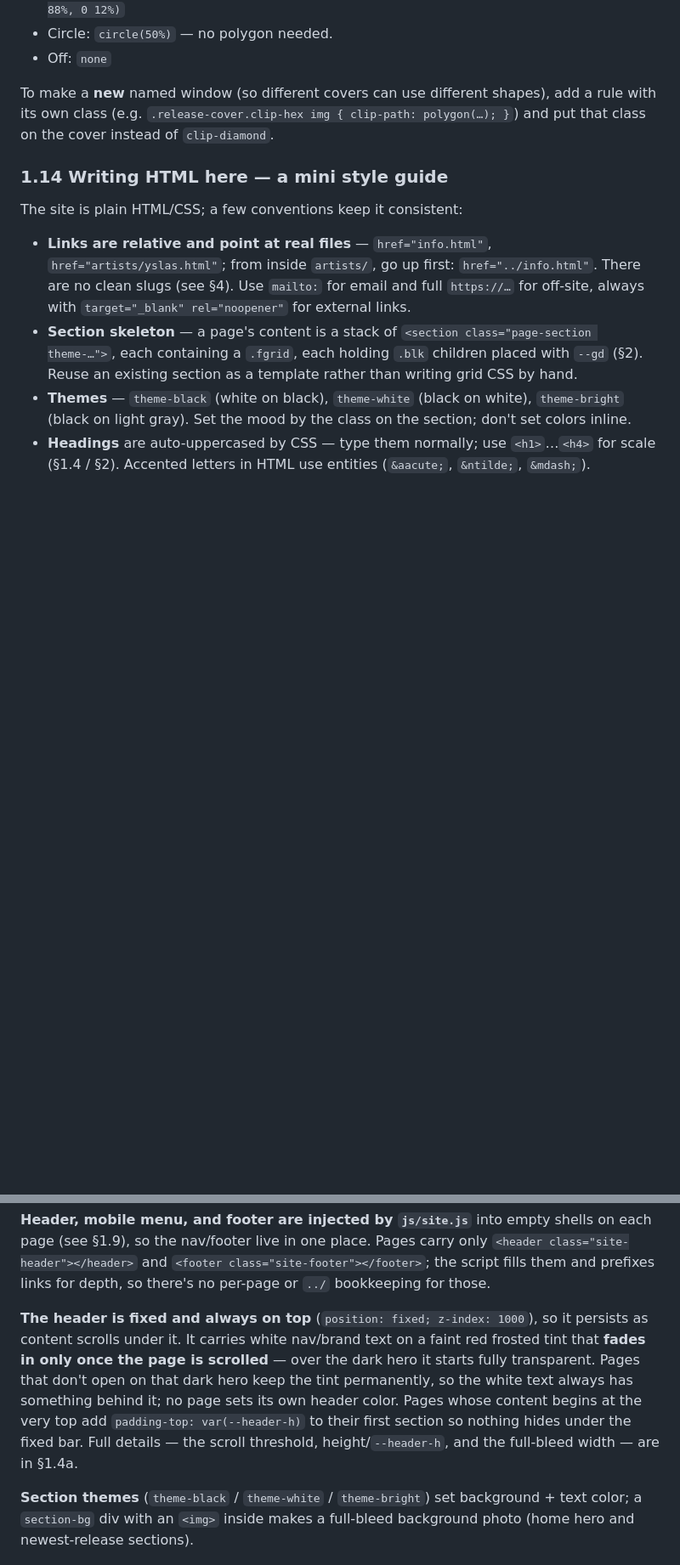
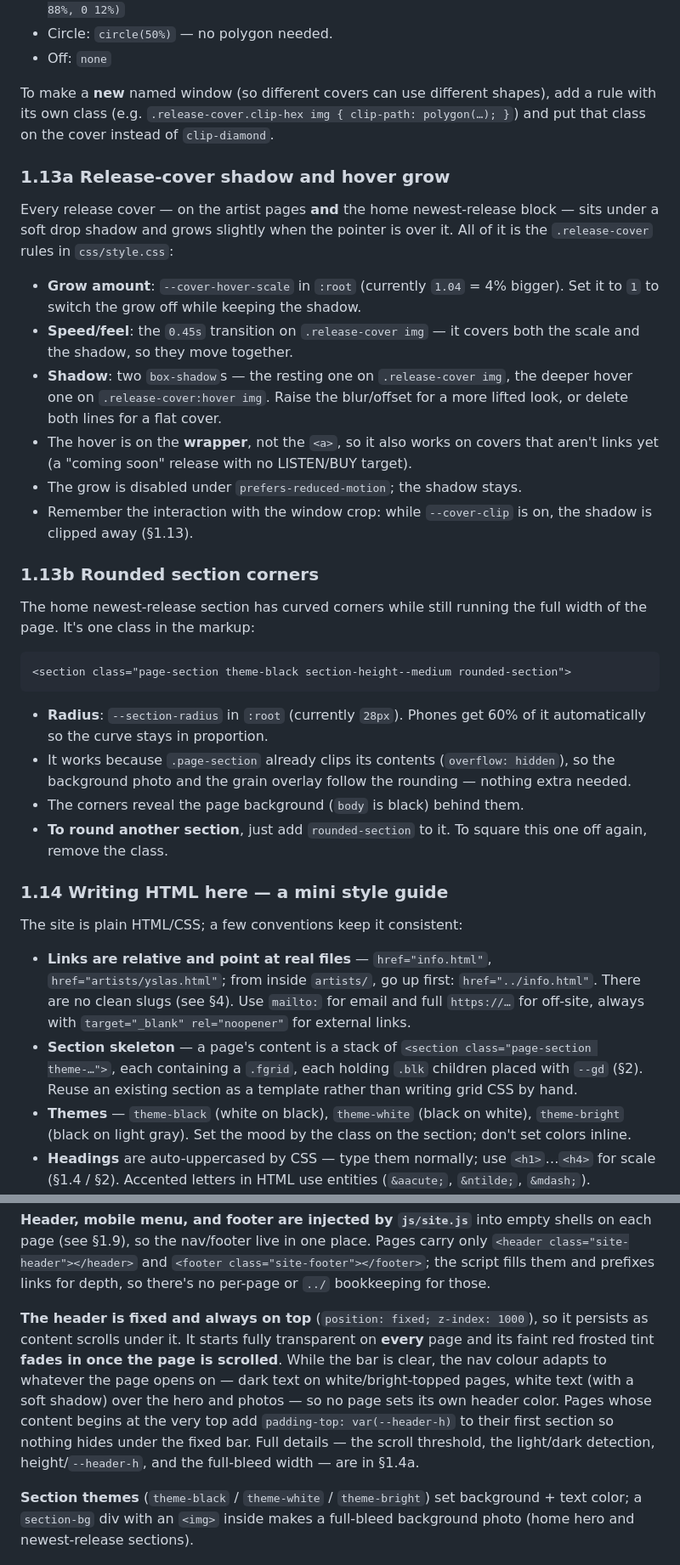
Before and after one commit to alkabil-audio/alkabil.site, a Markdown page: DOCUMENTATION.md, 2 parts joined by grey strips. Shown at 85% size. Rendered like a GitHub page; blank space fills up the shorter version.

````diff
--- a/DOCUMENTATION.md
+++ b/DOCUMENTATION.md
@@ -519,6 +537,43 @@ To make a **new** named window (so different covers can use different shapes),
 add a rule with its own class (e.g.
 `.release-cover.clip-hex img { clip-path: polygon(…); }`) and put that class on
 the cover instead of `clip-diamond`.
+
+### 1.13a Release-cover shadow and hover grow
+
+Every release cover — on the artist pages **and** the home newest-release block —
+sits under a soft drop shadow and grows slightly when the pointer is over it.
+All of it is the `.release-cover` rules in `css/style.css`:
+
+- **Grow amount**: `--cover-hover-scale` in `:root` (currently `1.04` = 4%
+  bigger). Set it to `1` to switch the grow off while keeping the shadow.
+- **Speed/feel**: the `0.45s` transition on `.release-cover img` — it covers both
+  the scale and the shadow, so they move together.
+- **Shadow**: two `box-shadow`s — the resting one on `.release-cover img`, the
+  deeper hover one on `.release-cover:hover img`. Raise the blur/offset for a
+  more lifted look, or delete both lines for a flat cover.
+- The hover is on the **wrapper**, not the `<a>`, so it also works on covers that
+  aren't links yet (a "coming soon" release with no LISTEN/BUY target).
+- The grow is disabled under `prefers-reduced-motion`; the shadow stays.
+- Remember the interaction with the window crop: while `--cover-clip` is on, the
+  shadow is clipped away (§1.13).
+
+### 1.13b Rounded section corners
+
+The home newest-release section has curved corners while still running the full
+width of the page. It's one class in the markup:
+
+```html
+<section class="page-section theme-black section-height--medium rounded-section">
+```
+
+- **Radius**: `--section-radius` in `:root` (currently `28px`). Phones get 60% of
+  it automatically so the curve stays in proportion.
+- It works because `.page-section` already clips its contents
+  (`overflow: hidden`), so the background photo and the grain overlay follow the
+  rounding — nothing extra needed.
+- The corners reveal the page background (`body` is black) behind them.
+- **To round another section**, just add `rounded-section` to it. To square this
+  one off again, remove the class.
 
 ### 1.14 Writing HTML here — a mini style guide
 
@@ -737,14 +803,15 @@ carry only `<header class="site-header"></header>` and
 links for depth, so there's no per-page or `../` bookkeeping for those.
 
 **The header is fixed and always on top** (`position: fixed; z-index: 1000`),
-so it persists as content scrolls under it. It carries white nav/brand text on a
-faint red frosted tint that **fades in only once the page is scrolled** — over
-the dark hero it starts fully transparent. Pages that don't open on that dark
-hero keep the tint permanently, so the white text always has something behind
-it; no page sets its own header color. Pages whose content begins at the very
-top add `padding-top: var(--header-h)` to their first section so nothing hides
-under the fixed bar. Full details — the scroll threshold, height/`--header-h`,
-and the full-bleed width — are in §1.4a.
+so it persists as content scrolls under it. It starts fully transparent on
+**every** page and its faint red frosted tint **fades in once the page is
+scrolled**. While the bar is clear, the nav colour adapts to whatever the page
+opens on — dark text on white/bright-topped pages, white text (with a soft
+shadow) over the hero and photos — so no page sets its own header color. Pages
+whose content begins at the very top add `padding-top: var(--header-h)` to their
+first section so nothing hides under the fixed bar. Full details — the scroll
+threshold, the light/dark detection, height/`--header-h`, and the full-bleed
+width — are in §1.4a.
 
 **Section themes** (`theme-black` / `theme-white` / `theme-bright`) set
 background + text color; a `section-bg` div with an `<img>` inside makes a
````
Also changed, not shown: other parts of DOCUMENTATION.md (+89 -29 lines).
